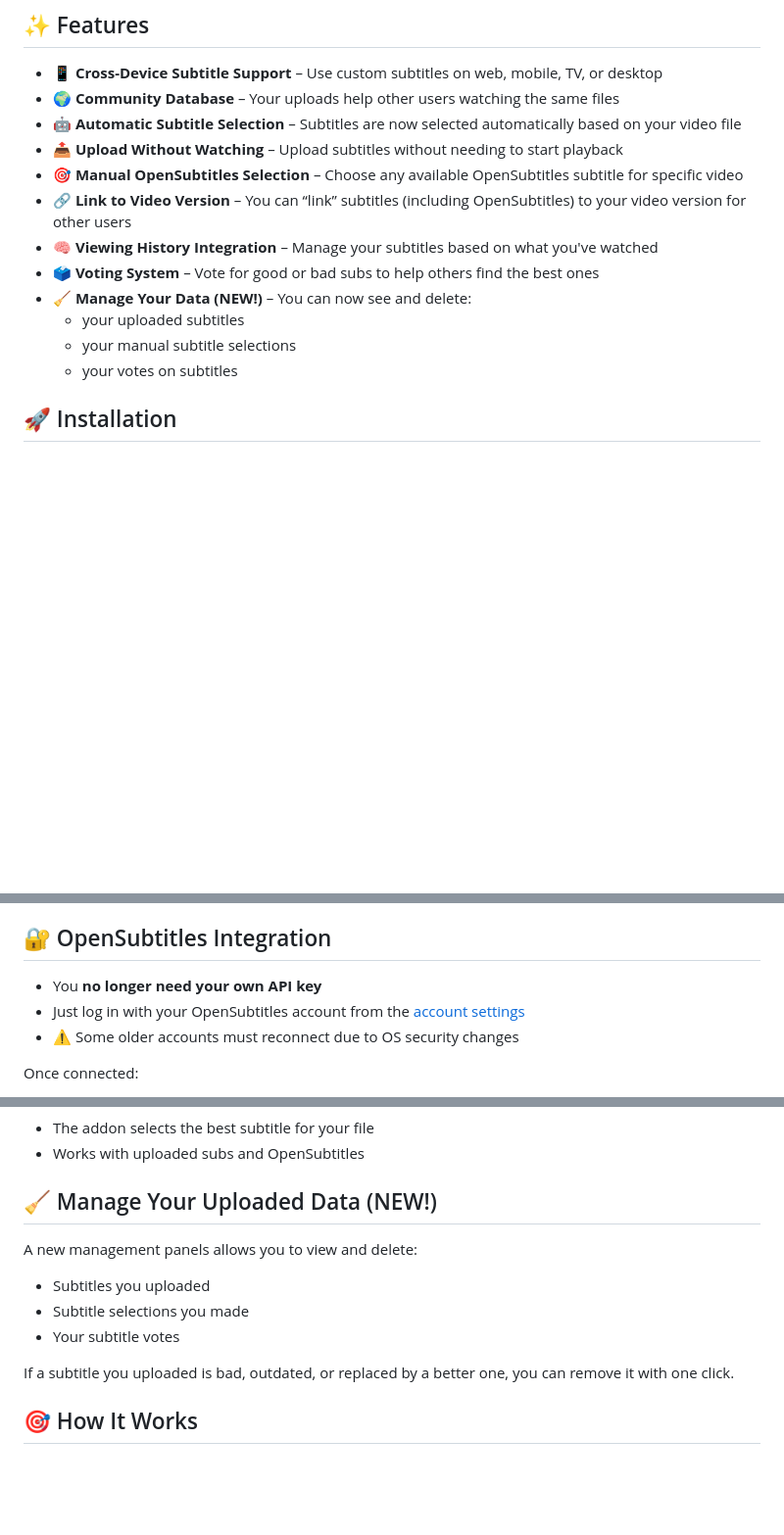
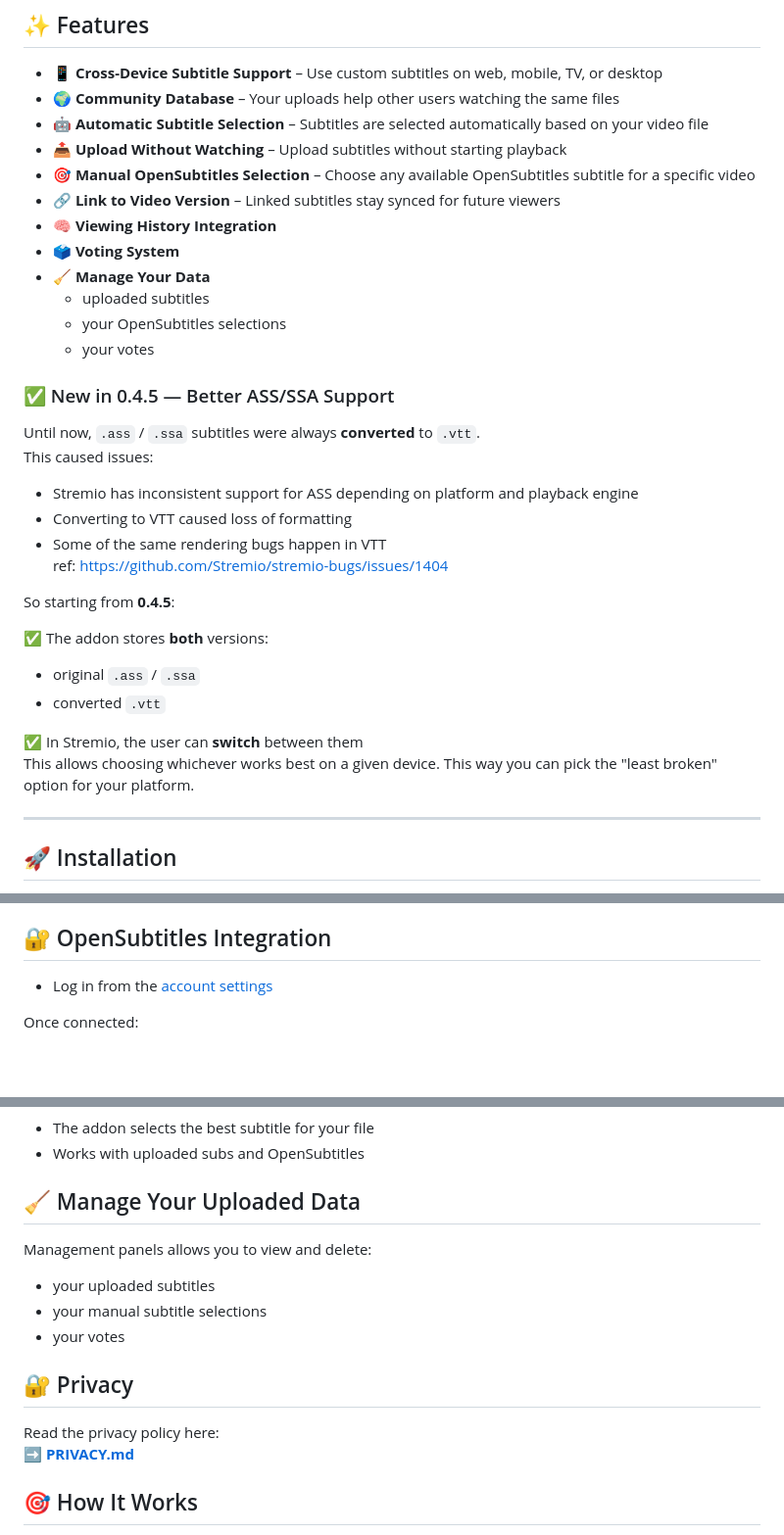
Before and after one commit to skoruppa/stremio-community-subtitles, a Markdown page: README.md, 3 parts joined by grey strips. Shown at 98% size. Rendered like a GitHub page; blank space fills up the shorter version.

```diff
--- a/README.md
+++ b/README.md
@@ -16,16 +16,38 @@ Every subtitle you upload helps build a community database that benefits all use
 
 - **📱 Cross-Device Subtitle Support** – Use custom subtitles on web, mobile, TV, or desktop
 - **🌍 Community Database** – Your uploads help other users watching the same files
-- **🤖 Automatic Subtitle Selection** – Subtitles are now selected automatically based on your video file
-- **📤 Upload Without Watching** – Upload subtitles without needing to start playback
-- **🎯 Manual OpenSubtitles Selection** – Choose any available OpenSubtitles subtitle for specific video
-- **🔗 Link to Video Version** – You can “link” subtitles (including OpenSubtitles) to your video version for other users
-- **🧠 Viewing History Integration** – Manage your subtitles based on what you've watched
-- **🗳️ Voting System** – Vote for good or bad subs to help others find the best ones
-- **🧹 Manage Your Data (NEW!)** – You can now see and delete:
-  - your uploaded subtitles
-  - your manual subtitle selections
-  - your votes on subtitles
+- **🤖 Automatic Subtitle Selection** – Subtitles are selected automatically based on your video file
+- **📤 Upload Without Watching** – Upload subtitles without starting playback
+- **🎯 Manual OpenSubtitles Selection** – Choose any available OpenSubtitles subtitle for a specific video
+- **🔗 Link to Video Version** – Linked subtitles stay synced for future viewers
+- **🧠 Viewing History Integration**
+- **🗳️ Voting System**
+- **🧹 Manage Your Data**
+  - uploaded subtitles
+  - your OpenSubtitles selections
+  - your votes
+
+### ✅ New in 0.4.5 — Better ASS/SSA Support
+
+Until now, `.ass` / `.ssa` subtitles were always **converted** to `.vtt`.
+This caused issues:
+
+- Stremio has inconsistent support for ASS depending on platform and playback engine
+- Converting to VTT caused loss of formatting
+- Some of the same rendering bugs happen in VTT
+  ref: https://github.com/Stremio/stremio-bugs/issues/1404
+
+So starting from **0.4.5**:
+
+✅ The addon stores **both** versions:
+- original `.ass` / `.ssa`
+- converted `.vtt`
+
+✅ In Stremio, the user can **switch** between them
+This allows choosing whichever works best on a given device.
+This way you can pick the "least broken" option for your platform.
+
+---
 
 ## 🚀 Installation
 
@@ -39,9 +61,7 @@ Every subtitle you upload helps build a community database that benefits all use
 
 ## 🔐 OpenSubtitles Integration
 
-- You **no longer need your own API key**
-- Just log in with your OpenSubtitles account from the [account settings](https://stremio-community-subtitles.top/account)
-- ⚠️ Some older accounts must reconnect due to OS security changes
+- Log in from the [account settings](https://stremio-community-subtitles.top/account)
 
 Once connected:
 
@@ -69,15 +89,17 @@ Once connected:
 - The addon selects the best subtitle for your file
 - Works with uploaded subs and OpenSubtitles
 
-## 🧹 Manage Your Uploaded Data (NEW!)
+## 🧹 Manage Your Uploaded Data
 
-A new management panels allows you to view and delete:
+Management panels allows you to view and delete:
+- your uploaded subtitles
+- your manual subtitle selections
+- your votes
 
-- Subtitles you uploaded
-- Subtitle selections you made
-- Your subtitle votes
+## 🔐 Privacy
 
-If a subtitle you uploaded is bad, outdated, or replaced by a better one, you can remove it with one click.
+Read the privacy policy here:
+➡️ **[PRIVACY.md](https://github.com/skoruppa/stremio-community-subtitles/blob/main/privacy.md)**
 
 ## 🎯 How It Works
 
```
